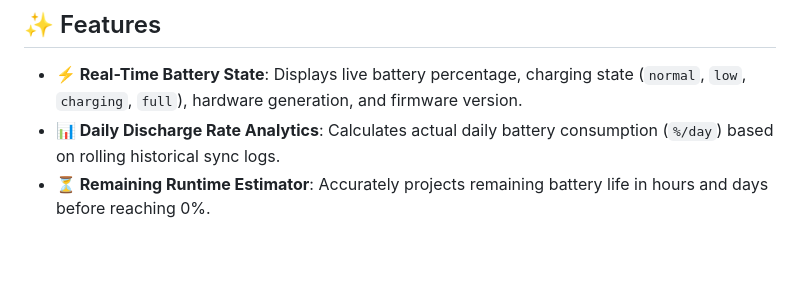
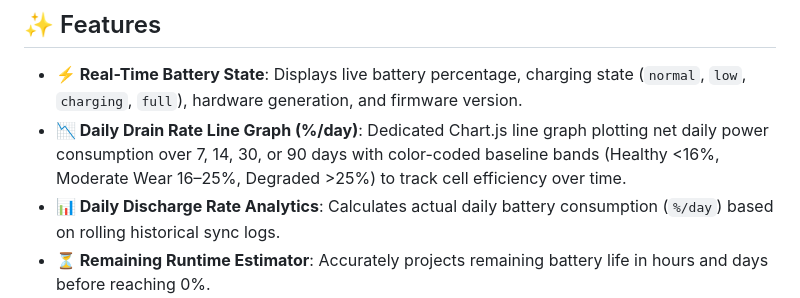
Before and after one commit to cipriani14/oura-ring-battery-health-tracker, a Markdown page: README.md, the part around the change. Drawn GitHub-style; blank space fills up the shorter version.

Commit message:
Update README with Daily Drain Rate Line Graph feature

```diff
--- a/README.md
+++ b/README.md
@@ -23,6 +23,7 @@ A specialized, lightweight web application built to monitor, analyze, and diagno
 ## ✨ Features
 
 - **⚡ Real-Time Battery State**: Displays live battery percentage, charging state (`normal`, `low`, `charging`, `full`), hardware generation, and firmware version.
+- **📉 Daily Drain Rate Line Graph (%/day)**: Dedicated Chart.js line graph plotting net daily power consumption over 7, 14, 30, or 90 days with color-coded baseline bands (Healthy <16%, Moderate Wear 16–25%, Degraded >25%) to track cell efficiency over time.
 - **📊 Daily Discharge Rate Analytics**: Calculates actual daily battery consumption (`%/day`) based on rolling historical sync logs.
 - **⏳ Remaining Runtime Estimator**: Accurately projects remaining battery life in hours and days before reaching 0%.
 - **🩺 Battery Cell Health Rating**: Evaluates degradation by comparing actual daily drain against nominal baselines (12-15%/day for ~7-day runtime).
```
